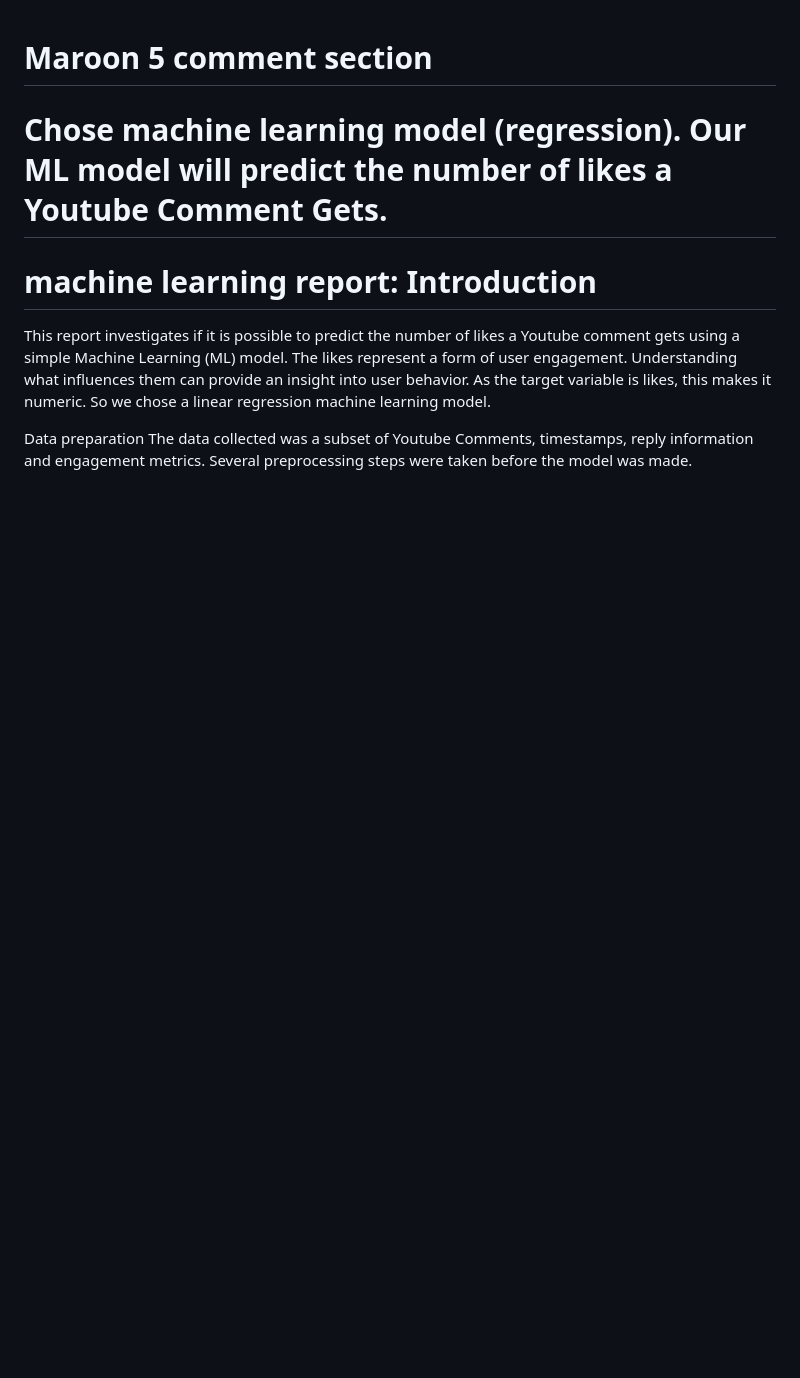
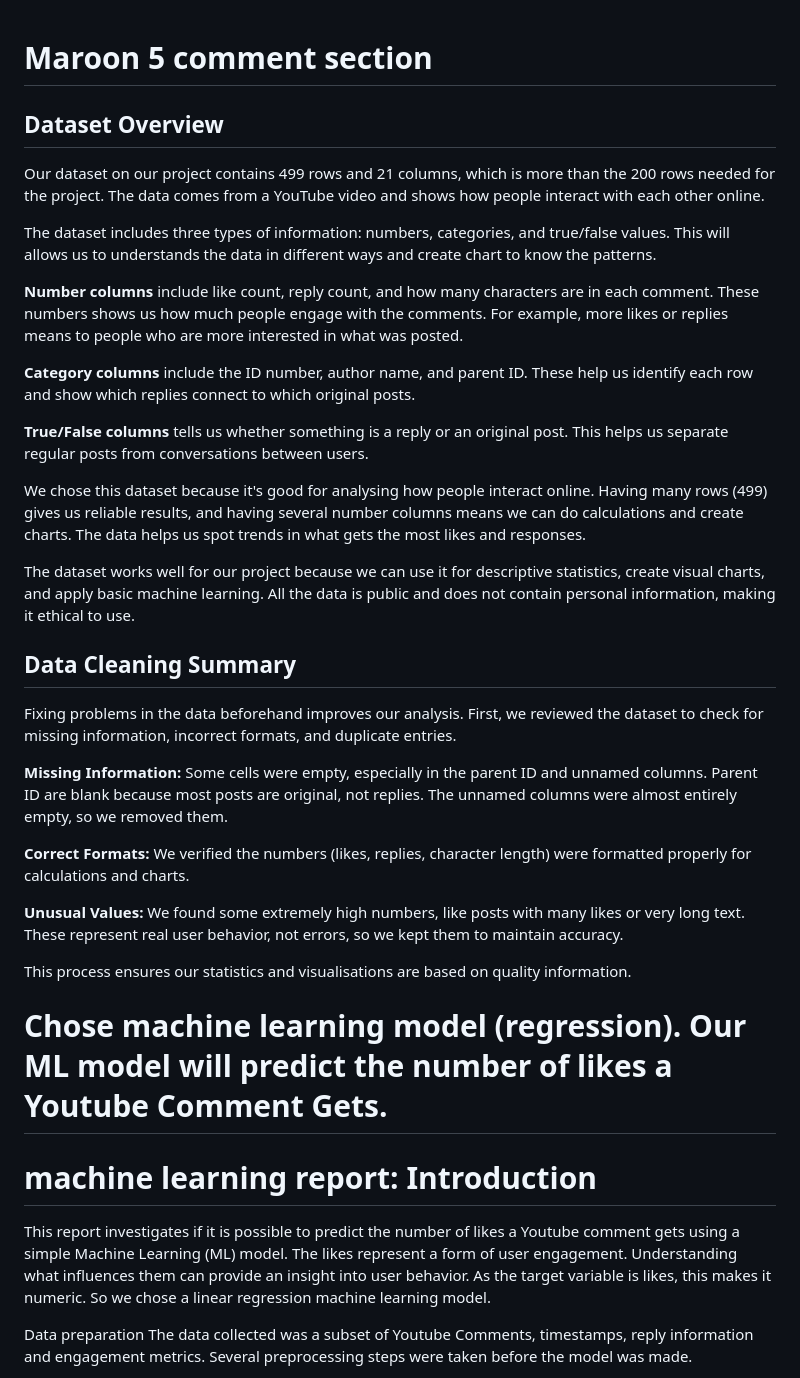
Before and after one commit to IbrahimMasood11/Maroon-5-comment-section, a Markdown page: README.md, the part around the change. Rendered like a GitHub page; blank space fills up the shorter version.

Commit message:
Update README.md
Add dataset overview and data cleaning summary

```diff
--- a/README.md
+++ b/README.md
@@ -1,6 +1,31 @@
 # Maroon 5 comment section
 
+## Dataset Overview
+Our dataset on our project contains 499 rows and 21 columns, which is more than the 200 rows needed for the project. The data comes from a YouTube video and shows how people interact with each other online.
 
+The dataset includes three types of information: numbers, categories, and true/false
+values. This will allows us to understands the data in different ways and create chart to know the patterns.
+
+**Number columns** include like count, reply count, and how many characters are in each comment. These numbers shows us how much people engage with the comments. For example, more likes or replies means to people who are more interested in what was posted.
+
+**Category columns** include the ID number, author name, and parent ID. These help us identify each row and show which replies connect to which original posts.
+
+**True/False columns** tells us whether something is a reply or an original post. This helps us separate regular posts from conversations between users.
+
+We chose this dataset because it's good for analysing how people interact online. Having many rows (499) gives us reliable results, and having several number columns means we can do calculations and create charts. The data helps us spot trends in what gets the most likes and responses.
+
+The dataset works well for our project because we can use it for descriptive statistics, create visual charts, and apply basic machine learning. All the data is public and does not contain personal information, making it ethical to use.
+
+## Data Cleaning Summary
+Fixing problems in the data beforehand improves our analysis. First, we reviewed the dataset to check for missing information, incorrect formats, and duplicate entries.
+
+**Missing Information:** Some cells were empty, especially in the parent ID and unnamed columns. Parent ID are blank because most posts are original, not replies. The unnamed columns were almost entirely empty, so we removed them.
+
+**Correct Formats:** We verified the numbers (likes, replies, character length) were formatted properly for calculations and charts.
+
+**Unusual Values:** We found some extremely high numbers, like posts with many likes or very long text. These represent real user behavior, not errors, so we kept them to maintain accuracy.
+
+This process ensures our statistics and visualisations are based on quality information.
 
 
 
```
